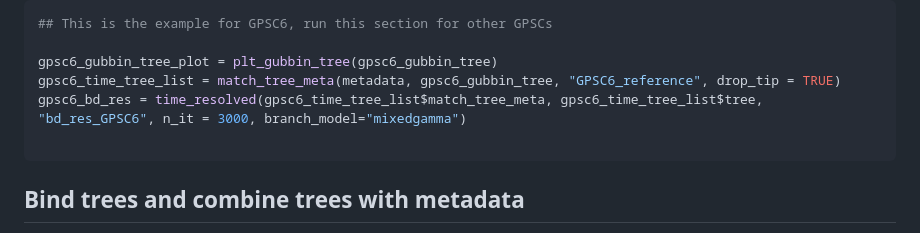
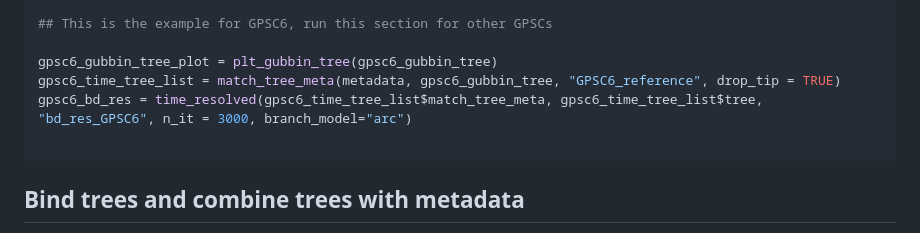
Before and after one commit to hsuehchien66/rrspread_v2, a Markdown page: README.md, the part around the change. Drawn GitHub-style.

````diff
--- a/README.md
+++ b/README.md
@@ -110,7 +110,7 @@ In **time_resolved()**, *n_it* to assign number of iterations in the MCMC proces
 
 gpsc6_gubbin_tree_plot = plt_gubbin_tree(gpsc6_gubbin_tree)
 gpsc6_time_tree_list = match_tree_meta(metadata, gpsc6_gubbin_tree, "GPSC6_reference", drop_tip = TRUE)
-gpsc6_bd_res = time_resolved(gpsc6_time_tree_list$match_tree_meta, gpsc6_time_tree_list$tree, "bd_res_GPSC6", n_it = 3000, branch_model="mixedgamma")
+gpsc6_bd_res = time_resolved(gpsc6_time_tree_list$match_tree_meta, gpsc6_time_tree_list$tree, "bd_res_GPSC6", n_it = 3000, branch_model="arc")
 
 ```
 
````
